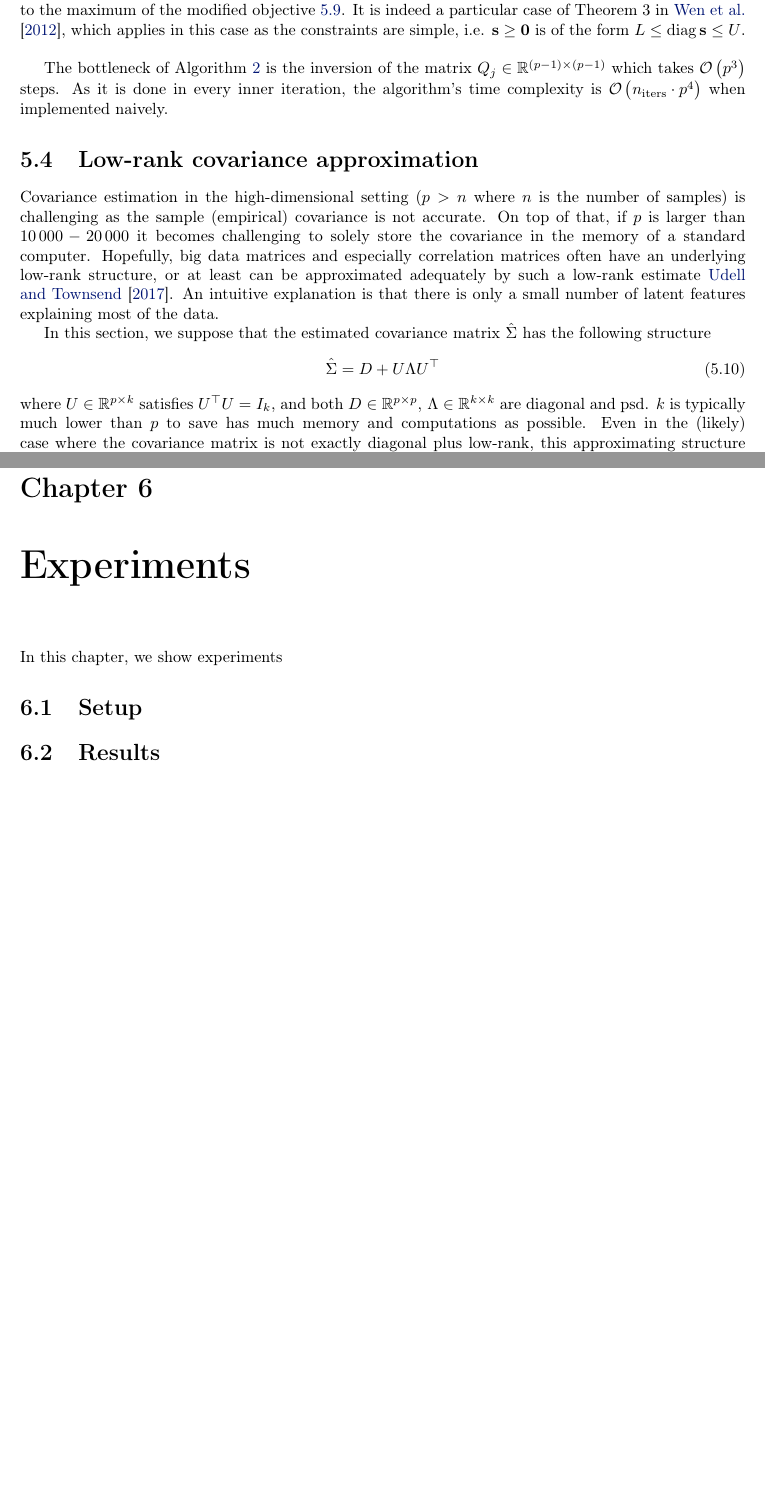
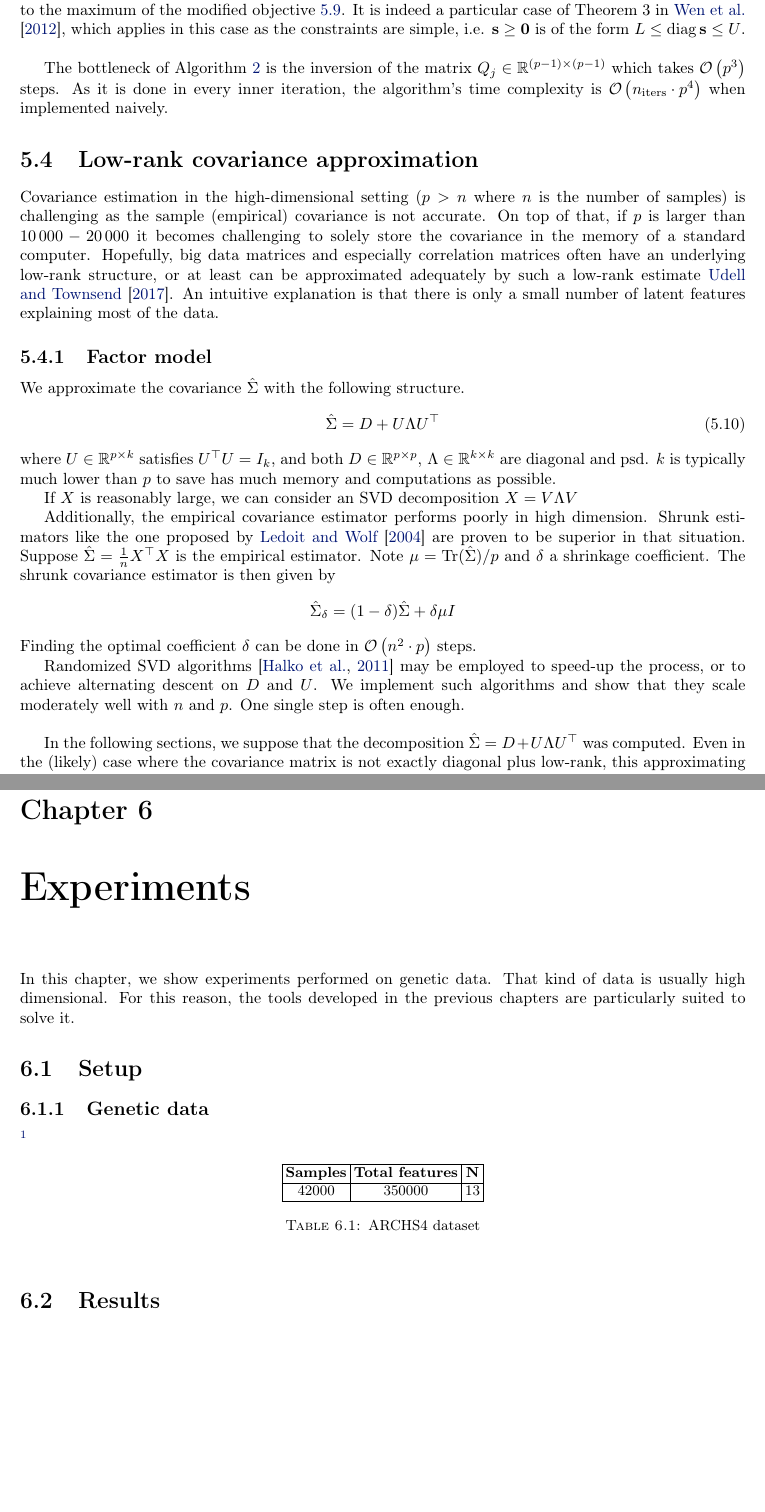
Before and after one commit to qrebjock/ms_thesis_tex, a LaTeX thesis (src/main.tex, which reads src/main/experiments.tex, src/main/sdp.tex): two parts of pages 35 and 39 of 53, joined at a grey line, cut so that both start at the same text, the shorter picture padded with empty space. Compiled offline with pdfLaTeX.

Commit message:
Continuing

```diff
--- a/src/main/experiments.tex
+++ b/src/main/experiments.tex
@@ -1,8 +1,32 @@
 \chapter{Experiments}\label{ch:exp}
 
 In this chapter,
-we show experiments
+we show experiments performed on genetic data.
+That kind of data is usually high dimensional.
+For this reason, the tools developed in the previous chapters are particularly suited to solve it.
 
 \section{Setup}\label{sec:exp_setup}
 
+\subsection{Genetic data}\label{subsec:genetic_data}
+
+\footnote{
+    Data available at \href{https://amp.pharm.mssm.edu/archs4/download.html}{this address},
+    under the filename \texttt{human\_matrix.h5 v8}.
+}
+
+\begin{table}[!htb]
+    \centering
+    \setlength{\tabcolsep}{2pt}
+    {\small
+        \begin{tabular}{|c|c|c|}\hline
+        \textbf{Samples} & \textbf{Total features} & \textbf{N}\\ \hline
+        $42000$ & $350000$  & $13$\\ \hline
+        \end{tabular}
+    }%
+    \caption[short]{
+        ARCHS4 dataset
+    }
+    \label{tab:archs4_dataset}
+\end{table}
+
 \section{Results}\label{sec:exp_results}
--- a/src/main/sdp.tex
+++ b/src/main/sdp.tex
@@ -370,13 +370,38 @@ Hopefully, big data matrices and especially correlation matrices often have an u
 or at least can be approximated adequately by such a low-rank estimate~\cite{big_data_low_rank}.
 An intuitive explanation is that there is only a small number of latent features explaining most of the data.
 
-In this section, we suppose that the estimated covariance matrix $\cove$ has the following structure
+\subsection{Factor model}\label{subsec:factor_model}
+
+We approximate the covariance $\cove$ with the following structure.
 \begin{equation}\label{eq:low_rank_structure}
-    \cove = D + U \Lambda U^\top
+\cove = D + U \Lambda U^\top
 \end{equation}
 where $U \in \R^{p \times k}$ satisfies $U^\top U = I_k$,
 and both $D \in \R^{p \times p},\, \Lambda \in \R^{k \times k}$
 are diagonal and psd.
 $k$ is typically much lower than $p$ to save has much memory and computations as possible.
+
+If $X$ is reasonably large,
+we can consider an SVD decomposition $X = V \Lambda V$
+
+Additionally, the empirical covariance estimator performs poorly in high dimension.
+Shrunk estimators like the one proposed by~\cite{ledoit_wolf} are proven to be superior in that situation.
+Suppose $\cove = \frac{1}{n}X^\top X$ is the empirical estimator.
+Note $\mu = \Tr( \cove ) / p$ and $\delta$ a shrinkage coefficient.
+The shrunk covariance estimator is then given by
+\begin{equation*}
+    \cove_\delta = (1 - \delta)\cove + \delta\mu I
+\end{equation*}
+Finding the optimal coefficient $\delta$ can be done in $\cO\left( n^2 \cdot p \right)$ steps.
+
+Randomized SVD algorithms~\citep{random_svd} may be employed to speed-up the process,
+or to achieve alternating descent on $D$ and $U$.
+We implement such algorithms and show that they scale moderately well with $n$ and $p$.
+One single step is often enough.
+
+\bigbreak
+In the following sections,
+we suppose that the decomposition $\cove = D + U \Lambda U^\top$
+was computed.
 Even in the (likely) case where the covariance matrix is not exactly diagonal plus low-rank,
 this approximating structure is general enough to yield satisfying results.
```
Also changed, not shown: src/bibliography.bib (+11 -0 lines), src/head/abstract.tex (+9 -8 lines), src/head/titlepage.tex (+4 -4 lines), src/main/fs.tex (+6 -2 lines), src/main/knockoffs.tex (+16 -5 lines), src/tail/appendix_cython.tex (+2 -3 lines), src/main.pdf, src/main/sdp.tex (4 more changed lines), 1 other file.
